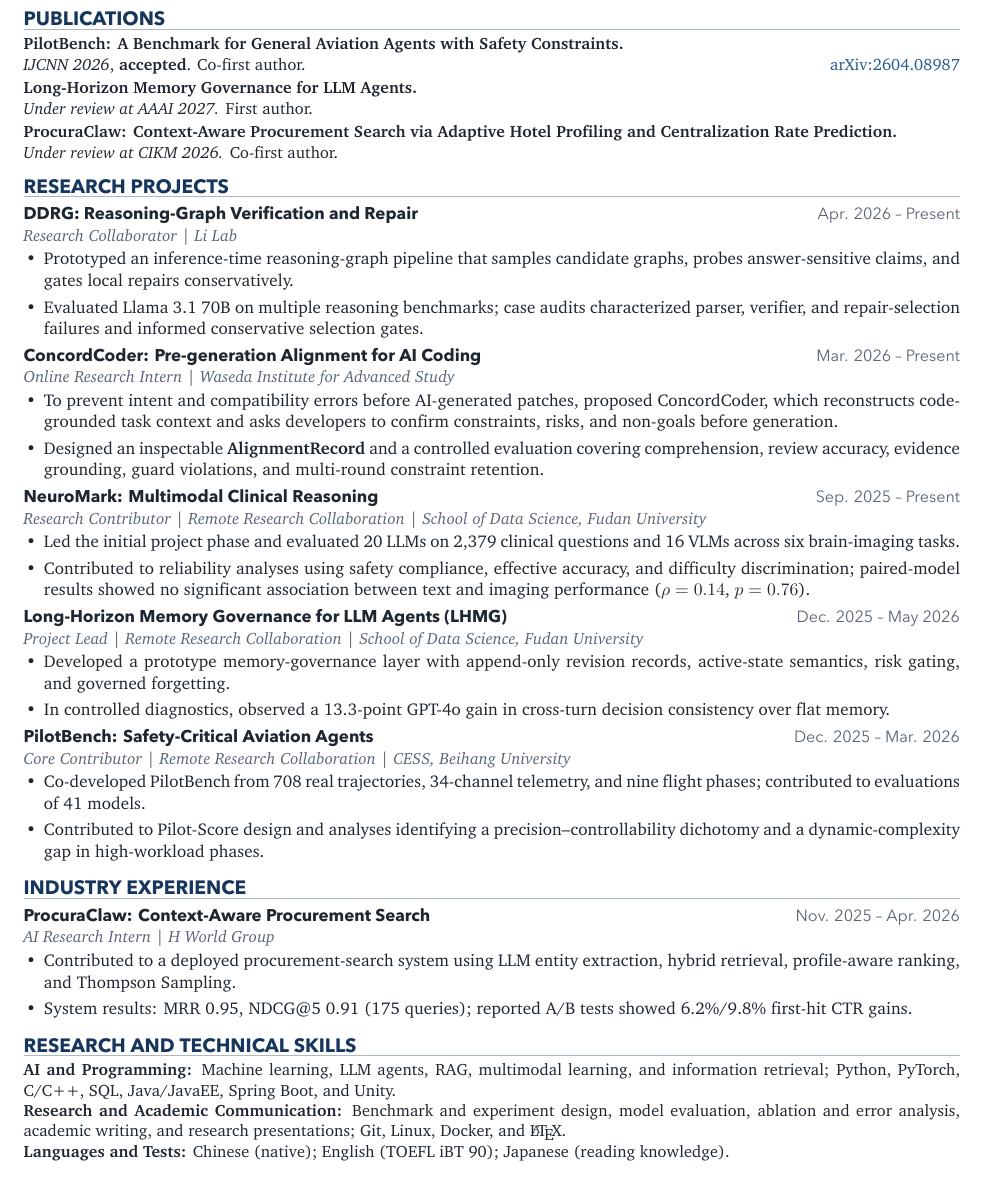
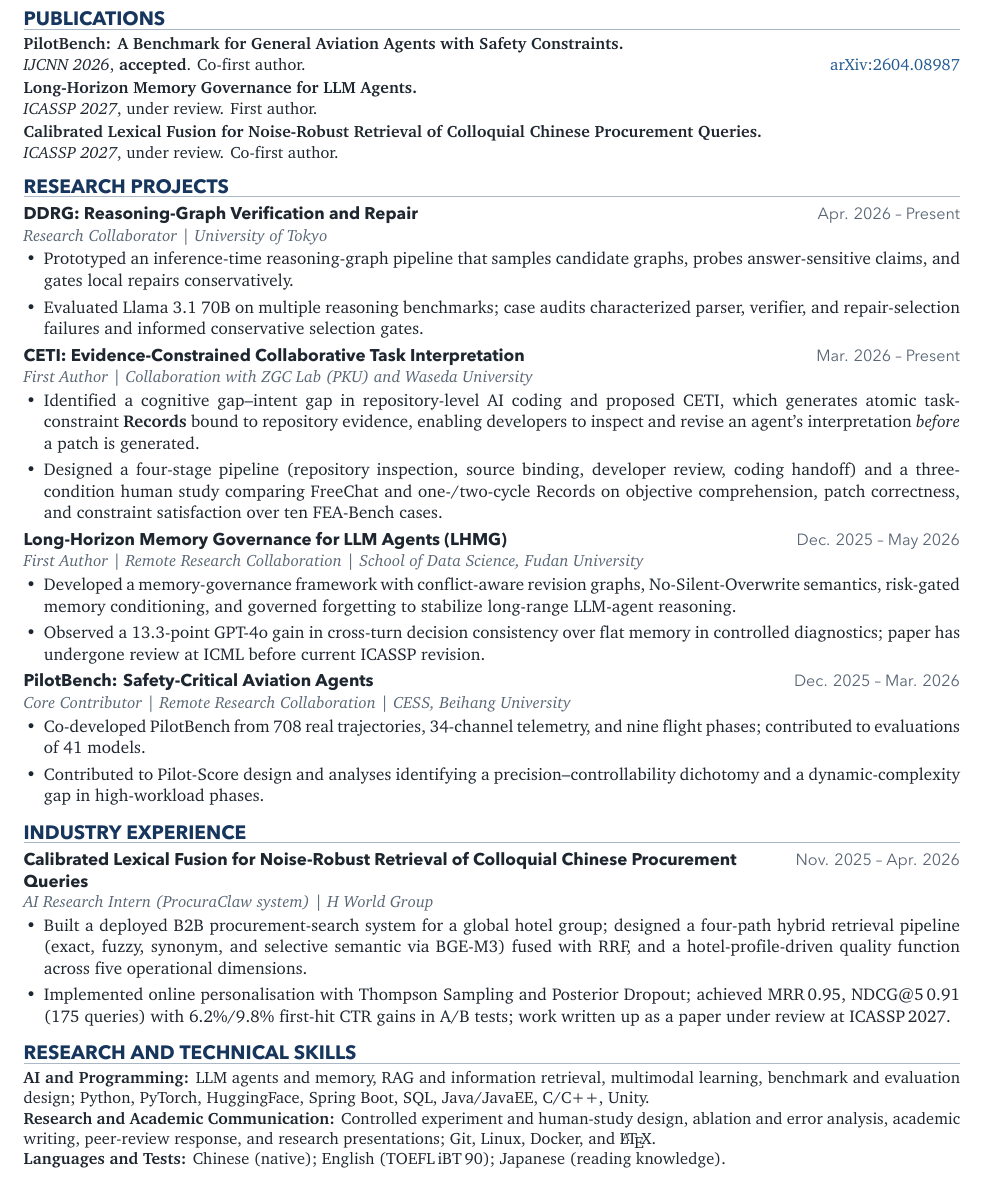
Before and after one commit to haotian-io/CV, a LaTeX CV (cv-shared.tex): part of the page, cut so that both start at the same text. The pictures show the PDF file CV_Haotian_Liu.pdf that the author committed with the source.

Commit message:
Sync CV: LHMG→ICASSP 2027, CLF title, CETI project, drop NeuroMark, expand descriptions

```diff
--- a/cv-shared.tex
+++ b/cv-shared.tex
@@ -155,12 +155,12 @@
 
 \publication
   {Long-Horizon Memory Governance for LLM Agents.}
-  {\textit{Under review at AAAI 2027.} First author.}
+  {\textit{ICASSP 2027}, under review. First author.}
   {}
 
 \publication
-  {ProcuraClaw: Context-Aware Procurement Search via Adaptive Hotel Profiling and Centralization Rate Prediction.}
-  {\textit{Under review at ICASSP 2027.} Co-first author.}
+  {Calibrated Lexical Fusion for Noise-Robust Retrieval of Colloquial Chinese Procurement Queries.}
+  {\textit{ICASSP 2027}, under review. Co-first author.}
   {}
 
 \cvsection{Research Projects}
@@ -186,33 +186,35 @@
 \end{cvitems}
 
 \entrytitle
-  {ConcordCoder: Pre-generation Alignment for AI Coding}
+  {CETI: Evidence-Constrained Collaborative Task Interpretation}
   {Mar. 2026 -- Present}
 
 \entryrole{
-  Online Research Intern
+  First Author
   \textbar{}
-  Waseda Institute for Advanced Study
+  Collaboration with ZGC Lab (PKU) and Waseda University
 }
 
 \begin{cvitems}
-  \item To prevent intent and compatibility errors before AI-generated
-  patches, proposed ConcordCoder, which reconstructs
-  code-grounded task context and asks developers to confirm constraints,
-  risks, and non-goals before generation.
+  \item Identified a cognitive gap--intent gap in repository-level
+  AI coding and proposed CETI, which generates atomic
+  task-constraint \textbf{Records} bound to repository evidence,
+  enabling developers to inspect and revise an agent's interpretation
+  \emph{before} a patch is generated.
 
-  \item Designed an inspectable \textbf{AlignmentRecord} and a
-  controlled evaluation covering comprehension, review accuracy,
-  evidence grounding, guard violations, and multi-round constraint
-  retention.
+  \item Designed a four-stage pipeline (repository inspection,
+  source binding, developer review, coding handoff) and a
+  three-condition human study comparing FreeChat and one-/two-cycle
+  Records on objective comprehension, patch correctness, and
+  constraint satisfaction over ten FEA-Bench cases.
 \end{cvitems}
 
 \entrytitle
-  {NeuroMark: Multimodal Clinical Reasoning}
-  {Sep. 2025 -- Present}
+  {Long-Horizon Memory Governance for LLM Agents (LHMG)}
+  {Dec. 2025 -- May 2026}
 
 \entryrole{
-  Research Contributor
+  First Author
   \textbar{}
   Remote Research Collaboration
   \textbar{}
@@ -220,34 +222,15 @@
 }
 
 \begin{cvitems}
-  \item Led the initial project phase and evaluated 20 LLMs on 2,379
-  clinical questions and 16 VLMs across six brain-imaging tasks.
+  \item Developed a memory-governance framework with conflict-aware
+  revision graphs, No-Silent-Overwrite semantics, risk-gated memory
+  conditioning, and governed forgetting to stabilize long-range
+  LLM-agent reasoning.
 
-  \item Contributed to reliability analyses using safety compliance,
-  effective accuracy, and difficulty discrimination; paired-model
-  results showed no significant association between text and imaging
-  performance ($\rho=0.14$, $p=0.76$).
-\end{cvitems}
-
-\entrytitle
-  {Long-Horizon Memory Governance for LLM Agents (LHMG)}
-  {Dec. 2025 -- May 2026}
-
-\entryrole{
-  Project Lead
-  \textbar{}
-  Remote Research Collaboration
-  \textbar{}
-  School of Data Science, Fudan University
-}
-
-\begin{cvitems}
-  \item Developed a prototype memory-governance layer with append-only
-  revision records, active-state semantics, risk gating, and governed
-  forgetting.
-
-  \item In controlled diagnostics, observed a 13.3-point GPT-4o gain
-  in cross-turn decision consistency over flat memory.
+  \item Observed a 13.3-point GPT-4o gain in cross-turn decision
+  consistency over flat memory in controlled diagnostics;
+  paper has undergone review at ICML before
+  current ICASSP revision.
 \end{cvitems}
 
 \entrytitle
@@ -275,29 +258,35 @@
 \cvsection{Industry Experience}
 
 \entrytitle
-  {ProcuraClaw: Context-Aware Procurement Search}
+  {Calibrated Lexical Fusion for Noise-Robust Retrieval of Colloquial Chinese Procurement Queries}
   {Nov. 2025 -- Apr. 2026}
 
 \entryrole{
-  AI Research Intern
+  AI Research Intern (ProcuraClaw system)
   \textbar{}
   H World Group
 }
 
 \begin{cvitems}
-  \item Contributed to a deployed procurement-search system using
-  LLM entity extraction, hybrid retrieval, profile-aware ranking,
-  and Thompson Sampling.
+  \item Built a deployed B2B procurement-search system for a global
+  hotel group; designed a four-path hybrid retrieval pipeline
+  (exact, fuzzy, synonym, and selective semantic via BGE-M3)
+  fused with RRF, and a hotel-profile-driven quality function
+  across five operational dimensions.
 
-  \item System results: MRR 0.95, NDCG@5 0.91 (175 queries);
-  reported A/B tests showed 6.2\%/9.8\% first-hit CTR gains.
+  \item Implemented online personalisation with Thompson Sampling
+  and Posterior Dropout; achieved MRR\,0.95, NDCG@5\,0.91
+  (175 queries) with 6.2\%/9.8\% first-hit CTR gains in A/B tests;
+  work written up as a paper under review at ICASSP\,2027.
 \end{cvitems}
 
 \cvsection{Research and Technical Skills}
 
 {\fontsize{9.25}{11.55}\selectfont
   \textbf{AI and Programming:}
-  Machine learning, LLM agents, RAG, multimodal learning, and information retrieval; Python, PyTorch, C/C++, SQL, Java/JavaEE, Spring Boot, and Unity.\par
+  LLM agents and memory, RAG and information retrieval,
+  multimodal learning, benchmark and evaluation design;
+  Python, PyTorch, HuggingFace, Spring Boot, SQL,
+  Java/JavaEE, C/C++, Unity.\par
 
   \textbf{Research and Academic Communication:}
-  Benchmark and experiment design, model evaluation, ablation and error analysis, academic writing, and research presentations; Git, Linux, Docker, and \LaTeX.\par
@@ -304,6 +297,7 @@
 
   \textbf{Languages and Tests:}
-  Chinese (native); English (TOEFL iBT 90); Japanese (reading knowledge).\par
+  Chinese (native); English (TOEFL\,iBT\,90); Japanese
+  (reading knowledge).\par
 }
 
 \end{document}
```
Also changed, not shown: CV_Haotian_Liu.pdf, cv-shared.tex (4 more changed lines).
